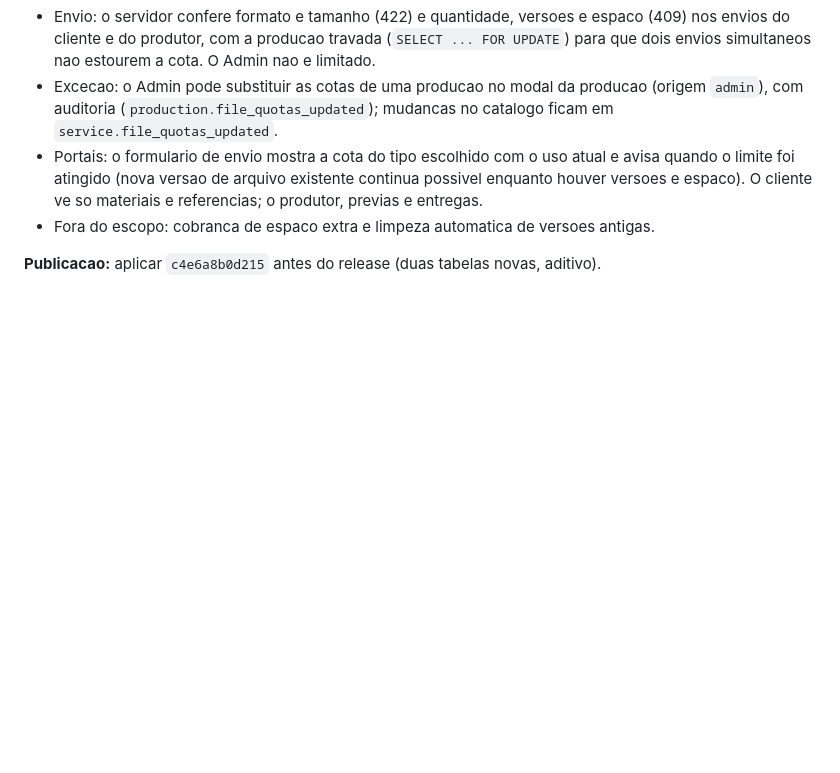
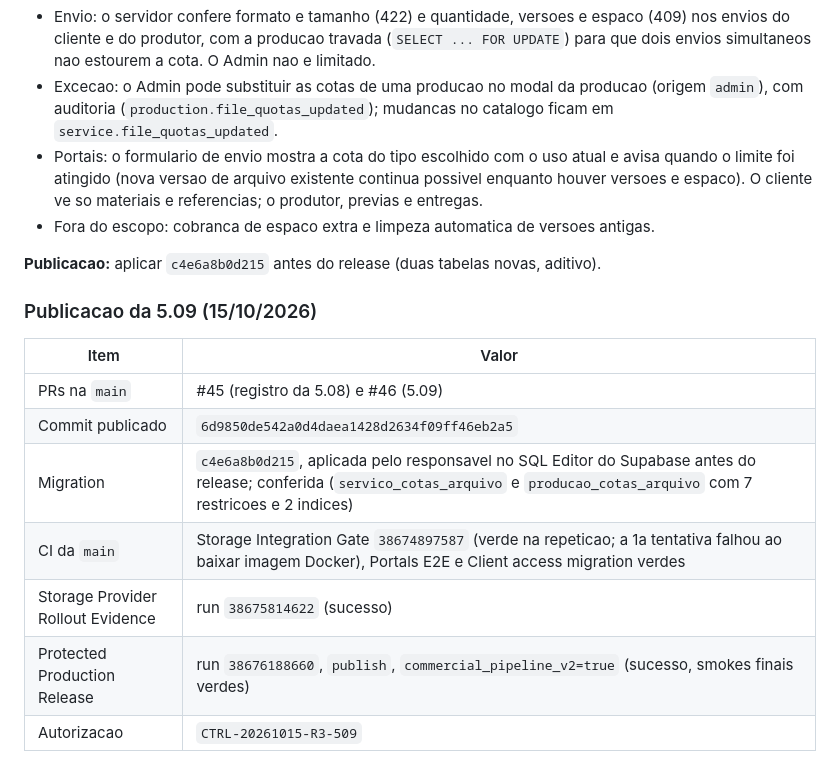
Before and after one commit to andersongaalves/mirai-hit-studio, a Markdown page: docs/roadmap-3.0/ETAPA_05_PLANO.md, the part around the change. Drawn GitHub-style; blank space fills up the shorter version.

Commit message:
docs(roadmap-3.0): registra publicacao da fase 5.09
Co-Authored-By: Claude Opus 5.5 <noreply@anthropic.com>
Claude-Session: https://claude.ai/code/session_01AfT3sAzprH8WCW7k2heAvS

```diff
--- a/docs/roadmap-3.0/ETAPA_05_PLANO.md
+++ b/docs/roadmap-3.0/ETAPA_05_PLANO.md
@@ -291,3 +291,15 @@ testes de downgrade.
 - Fora do escopo: cobranca de espaco extra e limpeza automatica de versoes antigas.
 
 **Publicacao:** aplicar `c4e6a8b0d215` antes do release (duas tabelas novas, aditivo).
+
+### Publicacao da 5.09 (15/10/2026)
+
+| Item | Valor |
+| --- | --- |
+| PRs na `main` | #45 (registro da 5.08) e #46 (5.09) |
+| Commit publicado | `6d9850de542a0d4daea1428d2634f09ff46eb2a5` |
+| Migration | `c4e6a8b0d215`, aplicada pelo responsavel no SQL Editor do Supabase antes do release; conferida (`servico_cotas_arquivo` e `producao_cotas_arquivo` com 7 restricoes e 2 indices) |
+| CI da `main` | Storage Integration Gate `38674897587` (verde na repeticao; a 1a tentativa falhou ao baixar imagem Docker), Portals E2E e Client access migration verdes |
+| Storage Provider Rollout Evidence | run `38675814622` (sucesso) |
+| Protected Production Release | run `38676188660`, `publish`, `commercial_pipeline_v2=true` (sucesso, smokes finais verdes) |
+| Autorizacao | `CTRL-20261015-R3-509` |
```
